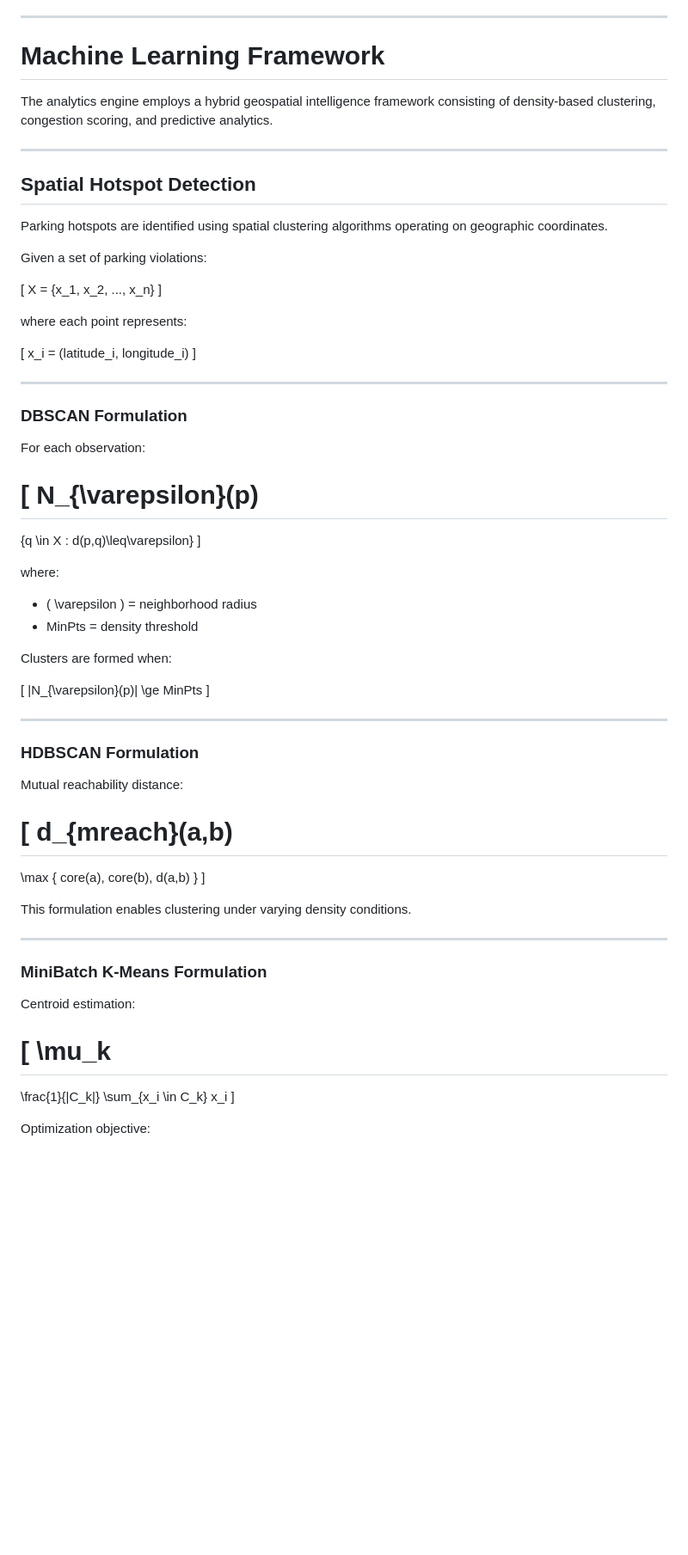
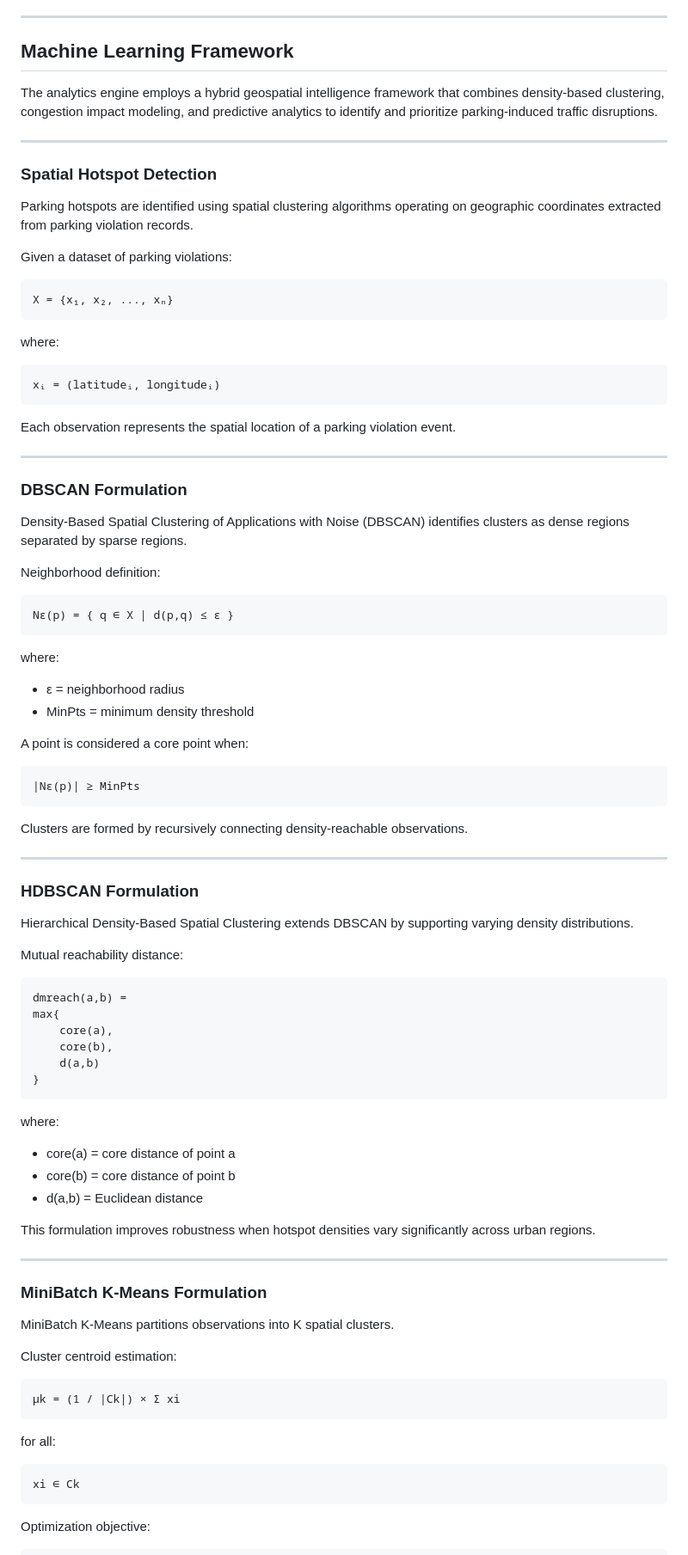
Before and after one commit to Rithanya333/Flipkart-Prototype-Phase, a Markdown page: backend/Readme.md, the part around one of its changes. Shown at 86% size. Rendered like a GitHub page; blank space fills up the shorter version.

````diff
--- a/backend/Readme.md
+++ b/backend/Readme.md
@@ -220,83 +220,97 @@ Generates natural-language intelligence summaries for:
 
 ---
 
-# Machine Learning Framework
+## Machine Learning Framework
 
-The analytics engine employs a hybrid geospatial intelligence framework consisting of density-based clustering, congestion scoring, and predictive analytics.
+The analytics engine employs a hybrid geospatial intelligence framework that combines density-based clustering, congestion impact modeling, and predictive analytics to identify and prioritize parking-induced traffic disruptions.
 
 ---
 
-## Spatial Hotspot Detection
+### Spatial Hotspot Detection
 
-Parking hotspots are identified using spatial clustering algorithms operating on geographic coordinates.
+Parking hotspots are identified using spatial clustering algorithms operating on geographic coordinates extracted from parking violation records.
 
-Given a set of parking violations:
+Given a dataset of parking violations:
 
-\[
-X = \{x_1, x_2, ..., x_n\}
-\]
+```text
+X = {x₁, x₂, ..., xₙ}
+```
 
-where each point represents:
+where:
 
-\[
-x_i = (latitude_i, longitude_i)
-\]
+```text
+xᵢ = (latitudeᵢ, longitudeᵢ)
+```
+
+Each observation represents the spatial location of a parking violation event.
 
 ---
 
 ### DBSCAN Formulation
 
-For each observation:
+Density-Based Spatial Clustering of Applications with Noise (DBSCAN) identifies clusters as dense regions separated by sparse regions.
 
-\[
-N_{\varepsilon}(p)
-=
-\{q \in X : d(p,q)\leq\varepsilon\}
-\]
+Neighborhood definition:
+
+```text
+Nε(p) = { q ∈ X | d(p,q) ≤ ε }
+```
 
 where:
 
-- \( \varepsilon \) = neighborhood radius
-- MinPts = density threshold
+- ε = neighborhood radius
+- MinPts = minimum density threshold
 
-Clusters are formed when:
+A point is considered a core point when:
 
-\[
-|N_{\varepsilon}(p)| \ge MinPts
-\]
+```text
+|Nε(p)| ≥ MinPts
+```
+
+Clusters are formed by recursively connecting density-reachable observations.
 
 ---
 
 ### HDBSCAN Formulation
 
+Hierarchical Density-Based Spatial Clustering extends DBSCAN by supporting varying density distributions.
+
 Mutual reachability distance:
 
-\[
-d_{mreach}(a,b)
-=
-\max
-\{
-core(a),
-core(b),
-d(a,b)
-\}
-\]
+```text
+dmreach(a,b) =
+max{
+    core(a),
+    core(b),
+    d(a,b)
+}
+```
 
-This formulation enables clustering under varying density conditions.
+where:
+
+- core(a) = core distance of point a
+- core(b) = core distance of point b
+- d(a,b) = Euclidean distance
+
+This formulation improves robustness when hotspot densities vary significantly across urban regions.
 
 ---
 
 ### MiniBatch K-Means Formulation
 
-Centroid estimation:
+MiniBatch K-Means partitions observations into K spatial clusters.
 
-\[
-\mu_k
-=
-\frac{1}{|C_k|}
-\sum_{x_i \in C_k}
-x_i
-\]
+Cluster centroid estimation:
+
+```text
+μk = (1 / |Ck|) × Σ xi
+```
+
+for all:
+
+```text
+xi ∈ Ck
+```
 
 Optimization objective:
 
````
Also changed, not shown: other parts of backend/Readme.md (+104 -68 lines).
